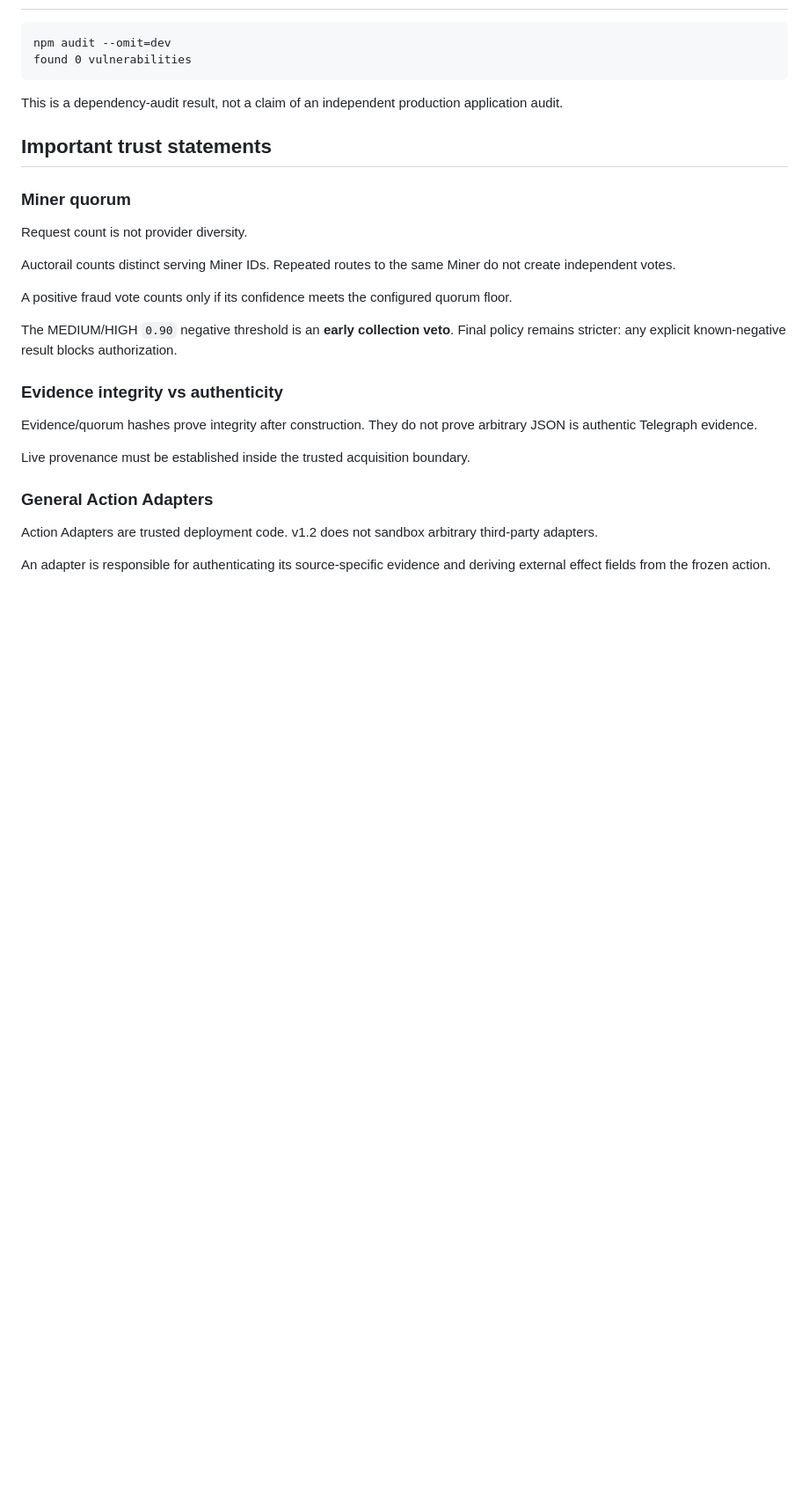
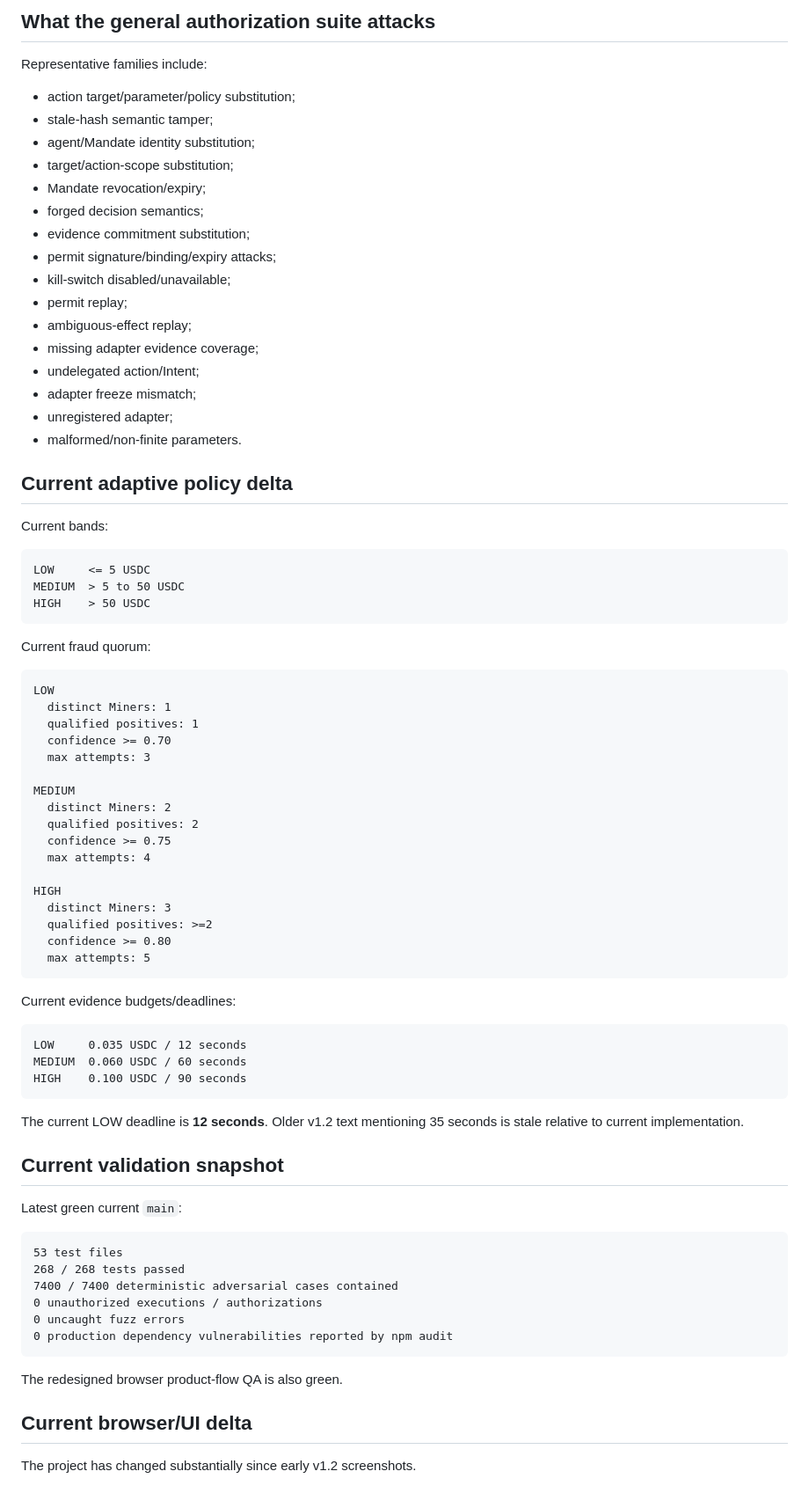
Before and after one commit to emmy16-glitch/auctorail, a Markdown page: docs/V1_2_VALIDATION.md, the part around one of its changes. Shown at 88% size. GitHub-like rendering; blank space fills up the shorter version.

Commit message:
docs: update v1.2 validation with current delta

````diff
--- a/docs/V1_2_VALIDATION.md
+++ b/docs/V1_2_VALIDATION.md
@@ -144,32 +166,82 @@ These deterministic fuzz harnesses are intentionally offline. Their numbers are
+## What the general authorization suite attacks
+
+Representative families include:
+
+- action target/parameter/policy substitution;
+- stale-hash semantic tamper;
+- agent/Mandate identity substitution;
+- target/action-scope substitution;
+- Mandate revocation/expiry;
+- forged decision semantics;
+- evidence commitment substitution;
+- permit signature/binding/expiry attacks;
+- kill-switch disabled/unavailable;
+- permit replay;
+- ambiguous-effect replay;
+- missing adapter evidence coverage;
+- undelegated action/Intent;
+- adapter freeze mismatch;
+- unregistered adapter;
+- malformed/non-finite parameters.
+
+## Current adaptive policy delta
+
+Current bands:
 
 ```text
-npm audit --omit=dev
-found 0 vulnerabilities
+LOW     <= 5 USDC
+MEDIUM  > 5 to 50 USDC
+HIGH    > 50 USDC
 ```
 
-This is a dependency-audit result, not a claim of an independent production application audit.
+Current fraud quorum:
 
-## Important trust statements
+```text
+LOW
+  distinct Miners: 1
+  qualified positives: 1
+  confidence >= 0.70
+  max attempts: 3
 
-### Miner quorum
+MEDIUM
+  distinct Miners: 2
+  qualified positives: 2
+  confidence >= 0.75
+  max attempts: 4
 
-Request count is not provider diversity.
+HIGH
+  distinct Miners: 3
+  qualified positives: >=2
+  confidence >= 0.80
+  max attempts: 5
+```
 
-Auctorail counts distinct serving Miner IDs. Repeated routes to the same Miner do not create independent votes.
+Current evidence budgets/deadlines:
 
-A positive fraud vote counts only if its confidence meets the configured quorum floor.
+```text
+LOW     0.035 USDC / 12 seconds
+MEDIUM  0.060 USDC / 60 seconds
+HIGH    0.100 USDC / 90 seconds
+```
 
-The MEDIUM/HIGH `0.90` negative threshold is an **early collection veto**. Final policy remains stricter: any explicit known-negative result blocks authorization.
+The current LOW deadline is **12 seconds**. Older v1.2 text mentioning 35 seconds is stale relative to current implementation.
 
-### Evidence integrity vs authenticity
+## Current validation snapshot
 
-Evidence/quorum hashes prove integrity after construction. They do not prove arbitrary JSON is authentic Telegraph evidence.
+Latest green current `main`:
 
-Live provenance must be established inside the trusted acquisition boundary.
+```text
+53 test files
+268 / 268 tests passed
+7400 / 7400 deterministic adversarial cases contained
+0 unauthorized executions / authorizations
+0 uncaught fuzz errors
+0 production dependency vulnerabilities reported by npm audit
+```
 
-### General Action Adapters
+The redesigned browser product-flow QA is also green.
 
-Action Adapters are trusted deployment code. v1.2 does not sandbox arbitrary third-party adapters.
+## Current browser/UI delta
 
-An adapter is responsible for authenticating its source-specific evidence and deriving external effect fields from the frozen action.
+The project has changed substantially since early v1.2 screenshots.
 
````
Also changed, not shown: other parts of docs/V1_2_VALIDATION.md (+172 -115 lines).
